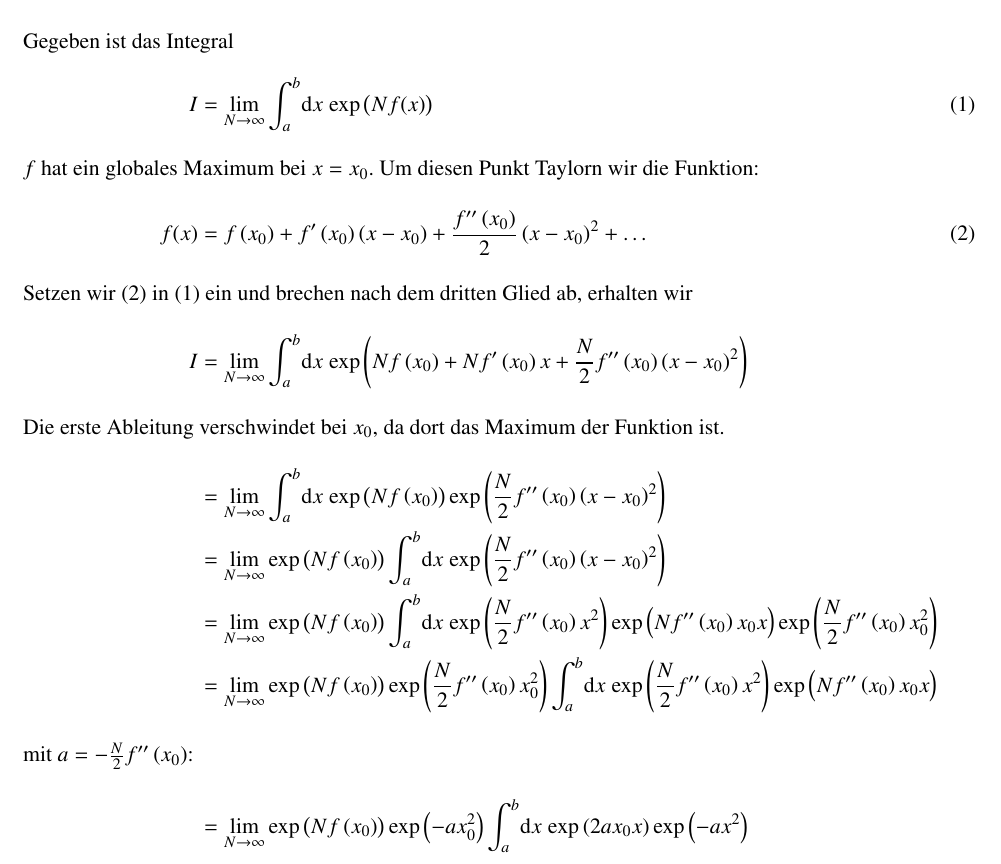
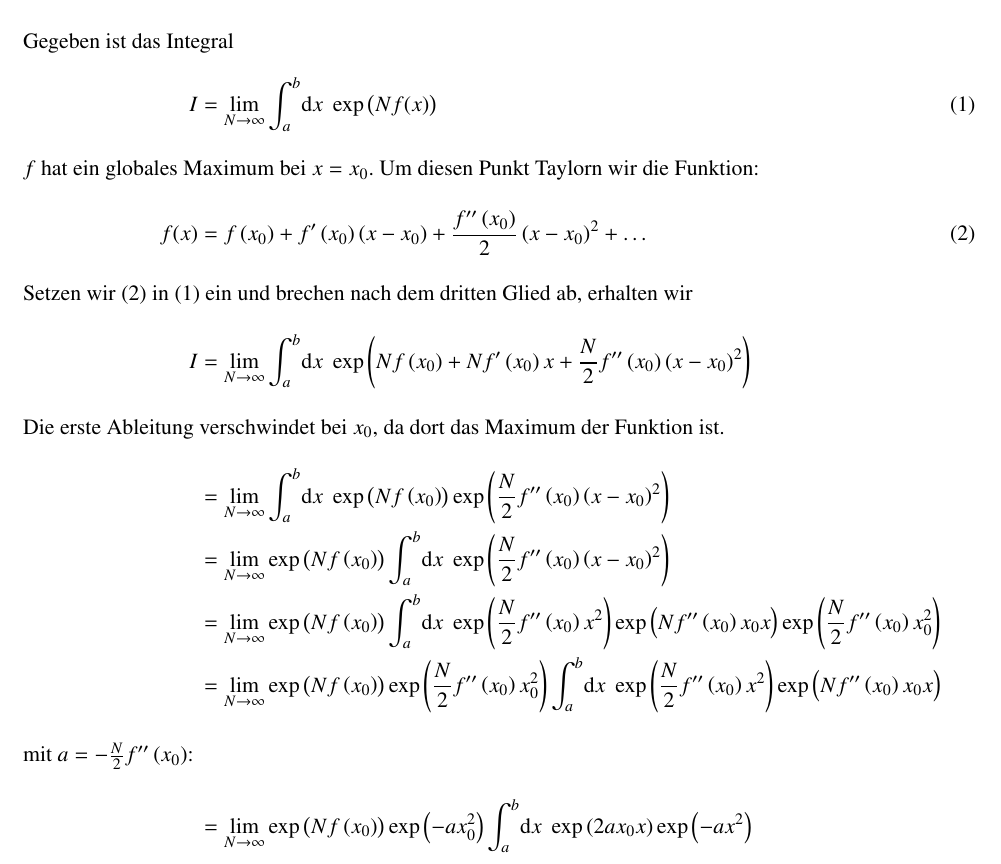
Before and after one commit to martin-ueding/physik521-Zettel, a LaTeX document (physik521-05.tex, which reads header.tex): part of page 1 of 3, cut so that both start at the same text. Compiled offline with pdfLaTeX.

Commit message:
exp -> eexp

```diff
--- a/header.tex
+++ b/header.tex
@@ -78,7 +78,7 @@
 \newcommand\skp[2]{\left\langle#1,#2\right\rangle}
 \newcommand\mw[1]{\left\langle#1\right\rangle}
 
-\renewcommand \exp[1]{\mathrm{exp}\del{#1}}
+\newcommand \eexp[1]{\exp\del{#1}}
 
 % Nabla und Kombinationen von Nabla
 
--- a/physik521-05.tex
+++ b/physik521-05.tex
@@ -30,46 +30,46 @@ Gegeben ist das Integral
         brechen nach dem dritten Glied ab, erhalten wir
     }
     I &= \lim_{N\to\infty}\int_a^b\!\dif x\;
-    \exp{Nf\del{x_0} + Nf'\del{x_0}x + \frac{N}2f''
+    \eexp{Nf\del{x_0} + Nf'\del{x_0}x + \frac{N}2f''
     \del{x_0}\del{x-x_0}^2}\notag
     \intertext{%
         Die erste Ableitung verschwindet bei $x_0$, da dort das Maximum der
         Funktion ist.
     }
     &= \lim_{N\to\infty}\int_a^b\!\dif x\;
-    \exp{Nf\del{x_0}}\exp{\frac{N}2f''\del{x_0}\del{x-x_0}^2}\notag \\
-    &= \lim_{N\to\infty}\exp{Nf\del{x_0}}\int_a^b\!\dif x\;
-    \exp{\frac{N}2f''\del{x_0}\del{x-x_0}^2}\notag \\
-    &= \lim_{N\to\infty}\exp{Nf\del{x_0}}\int_a^b\!\dif x\;
-    \exp{\frac N2f''\del{x_0}x^2}\exp{Nf''\del{x_0}x_0x}
-    \exp{\frac N2f''\del{x_0}x_0^2} \notag \\
-    &= \lim_{N\to\infty}\exp{Nf\del{x_0}}\exp{\frac N2f''\del{x_0}x_0^2}
+    \eexp{Nf\del{x_0}}\eexp{\frac{N}2f''\del{x_0}\del{x-x_0}^2}\notag \\
+    &= \lim_{N\to\infty}\eexp{Nf\del{x_0}}\int_a^b\!\dif x\;
+    \eexp{\frac{N}2f''\del{x_0}\del{x-x_0}^2}\notag \\
+    &= \lim_{N\to\infty}\eexp{Nf\del{x_0}}\int_a^b\!\dif x\;
+    \eexp{\frac N2f''\del{x_0}x^2}\eexp{Nf''\del{x_0}x_0x}
+    \eexp{\frac N2f''\del{x_0}x_0^2} \notag \\
+    &= \lim_{N\to\infty}\eexp{Nf\del{x_0}}\eexp{\frac N2f''\del{x_0}x_0^2}
     \int_a^b\!\dif x\;
-    \exp{\frac N2f''\del{x_0}x^2}\exp{Nf''\del{x_0}x_0x} \notag
+    \eexp{\frac N2f''\del{x_0}x^2}\eexp{Nf''\del{x_0}x_0x} \notag
     \intertext{mit $a = -\frac N2 f''\del{x_0}$:}
-    &= \lim_{N\to\infty} \exp{Nf\del{x_0}} \exp{-ax_0^2} \int_a^b\!\dif x\;
-    \exp{2ax_0x}\exp{-ax^2} \notag
+    &= \lim_{N\to\infty} \eexp{Nf\del{x_0}} \eexp{-ax_0^2} \int_a^b\!\dif x\;
+    \eexp{2ax_0x}\eexp{-ax^2} \notag
     \intertext{mit $\ii\omega = -2ax_0$}
-    &= \lim_{N\to\infty} \exp{Nf\del{x_0}} \exp{\frac{\omega^2}{4a}} \int_a^b
-    \!\dif x\; \exp{-\ii\omega x}\exp{-ax^2} \label{eq:integral_getaylort}
+    &= \lim_{N\to\infty} \eexp{Nf\del{x_0}} \eexp{\frac{\omega^2}{4a}} \int_a^b
+    \!\dif x\; \eexp{-\ii\omega x}\eexp{-ax^2} \label{eq:integral_getaylort}
     \intertext{%
         Nun betrachten wir die Formel für Gaußsche Integrale
     }
-    \sqrt{\frac{\piup}a}\exp{-\frac{\omega^2}{4a}}&=
-    \int\!\dif t\;\exp{-\ii\omega t}\exp{-at^2}\label{eq:Gauss}
+    \sqrt{\frac{\piup}a}\eexp{-\frac{\omega^2}{4a}}&=
+    \int\!\dif t\;\eexp{-\ii\omega t}\eexp{-at^2}\label{eq:Gauss}
     \intertext{%
         Lösen wir nun \eqref{eq:integral_getaylort} mit \eqref{eq:Gauss}
         auf, erhalten wir:
     }
-    &= \lim_{N\to\infty} \exp{Nf\del{x_0}} \exp{\frac{\omega^2}{4a}}
-    \sqrt{\frac\piup a}\exp{-\frac{\omega^2}{4a}}\notag \\
-    &= \lim_{N\to\infty} \exp{Nf\del{x_0}} \sqrt{\frac\piup a}\notag \\
-    &= \lim_{N\to\infty} \exp{Nf\del{x_0}}
+    &= \lim_{N\to\infty} \eexp{Nf\del{x_0}} \eexp{\frac{\omega^2}{4a}}
+    \sqrt{\frac\piup a}\eexp{-\frac{\omega^2}{4a}}\notag \\
+    &= \lim_{N\to\infty} \eexp{Nf\del{x_0}} \sqrt{\frac\piup a}\notag \\
+    &= \lim_{N\to\infty} \eexp{Nf\del{x_0}}
     \sqrt{-\frac{2\piup}{Nf''\del{x_0}}}\notag
     \intertext{%
         Da die zweite Ableitung an der Maximalstelle negativ ist, folgt
     }
-    &= \lim_{N\to\infty} \exp{Nf\del{x_0}}
+    &= \lim_{N\to\infty} \eexp{Nf\del{x_0}}
     \sqrt{\frac{2\piup}{N\abs{f''\del{x_0}}}}\label{eq:sattelpunktmethode}
 \end{align}
 \subsection{}
```
Also changed, not shown: physik521-05.tex (14 more changed lines).
